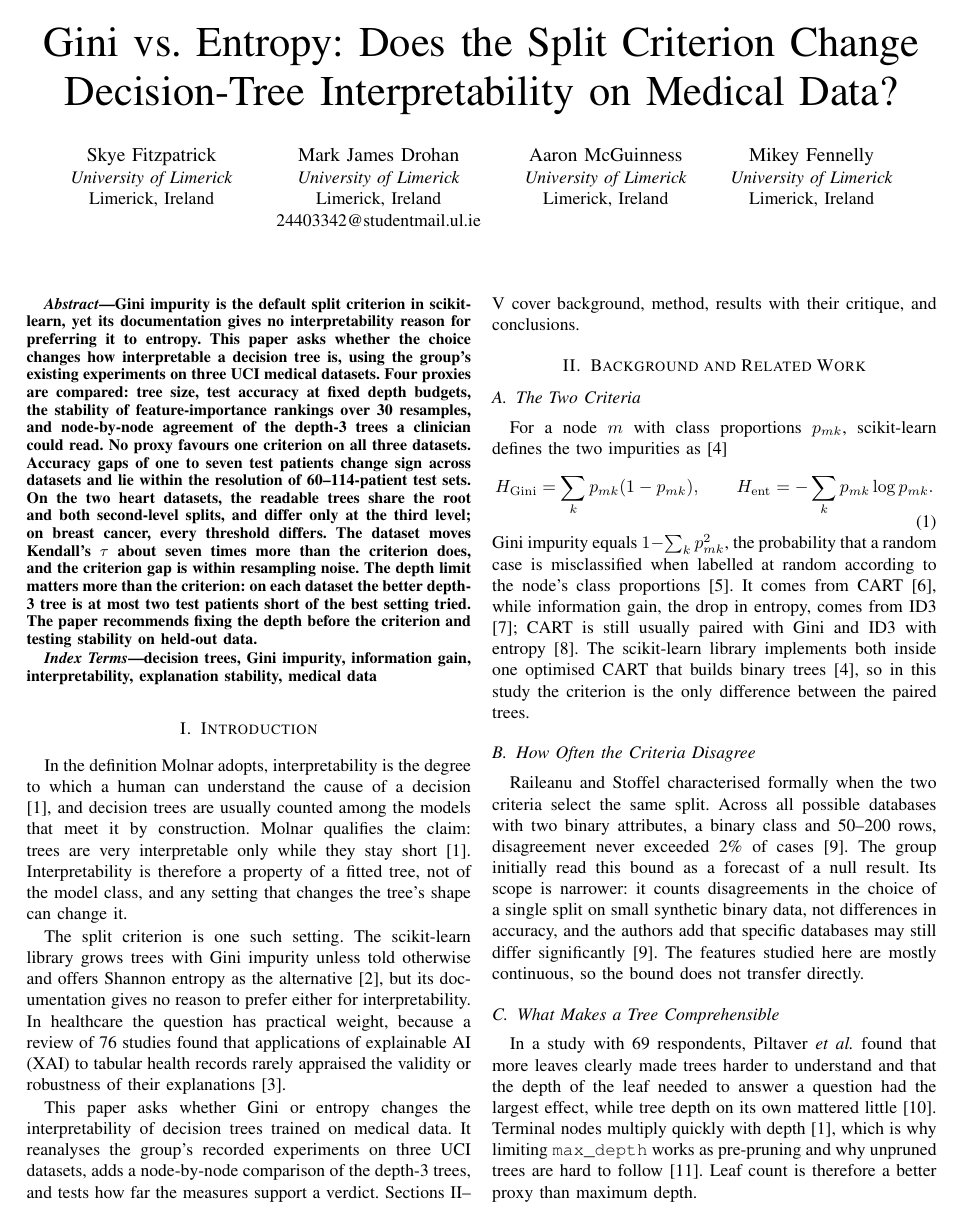
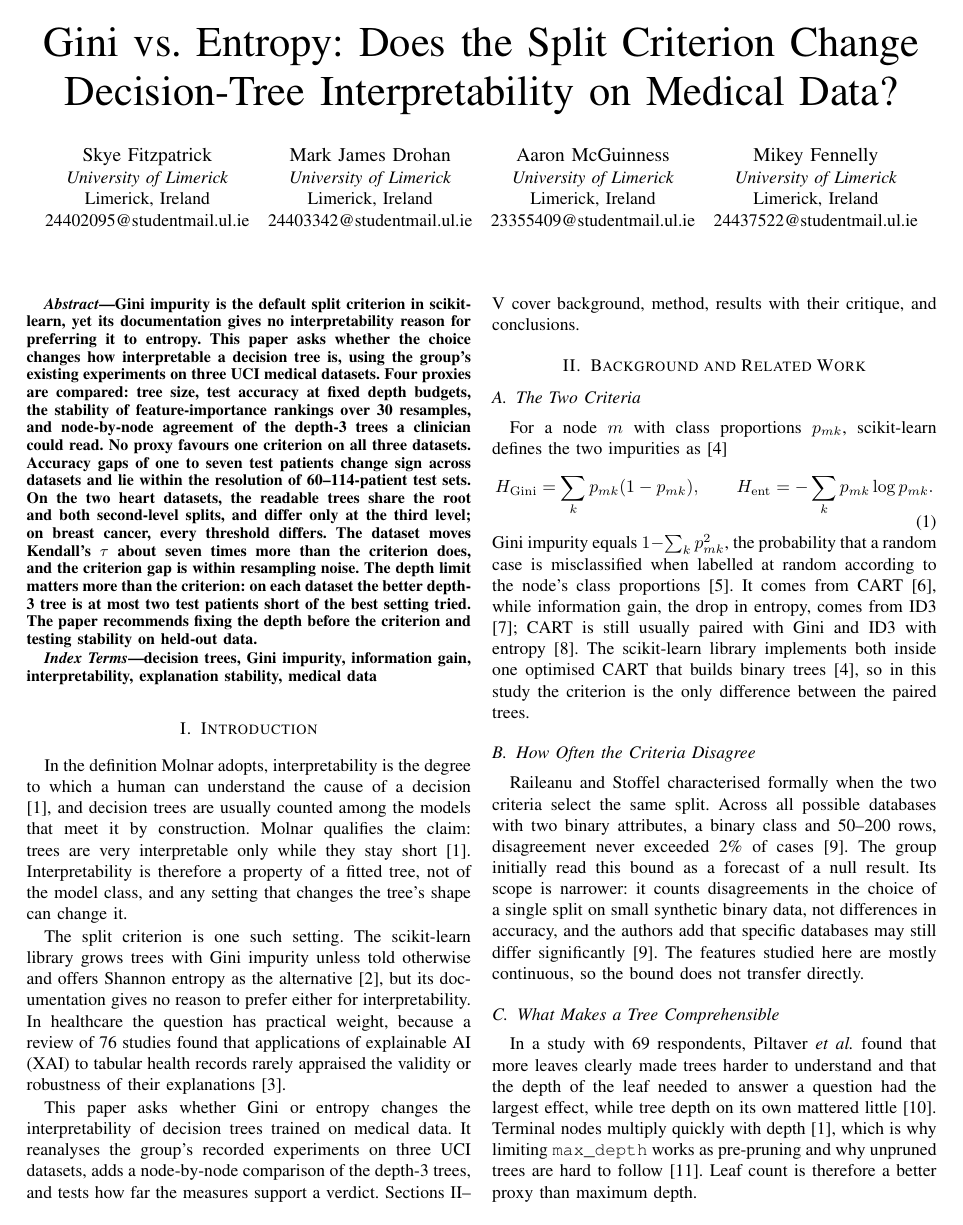
Before and after one commit to fitzylala/xAI-Project, a LaTeX paper (paper/source/main.tex): page 1 of 5. Compiled offline with pdfLaTeX; a missing font is replaced by an installed copy or a similar font; a LaTeX package or settings file that is missing is left out.

Commit message:
add student emails to title

```diff
--- a/paper/source/main.tex
+++ b/paper/source/main.tex
@@ -19,7 +19,8 @@
 \author{
 \IEEEauthorblockN{Skye Fitzpatrick}
 \IEEEauthorblockA{\textit{University of Limerick}\\
-Limerick, Ireland}
+Limerick, Ireland\\
+24402095@studentmail.ul.ie}
 \and
 \IEEEauthorblockN{Mark James Drohan}
 \IEEEauthorblockA{\textit{University of Limerick}\\
@@ -28,11 +29,13 @@ Limerick, Ireland\\
 \and
 \IEEEauthorblockN{Aaron McGuinness}
 \IEEEauthorblockA{\textit{University of Limerick}\\
-Limerick, Ireland}
+Limerick, Ireland\\
+23355409@studentmail.ul.ie}
 \and
 \IEEEauthorblockN{Mikey Fennelly}
 \IEEEauthorblockA{\textit{University of Limerick}\\
-Limerick, Ireland}
+Limerick, Ireland\\
+24437522@studentmail.ul.ie}
 }
 
 \maketitle
```
